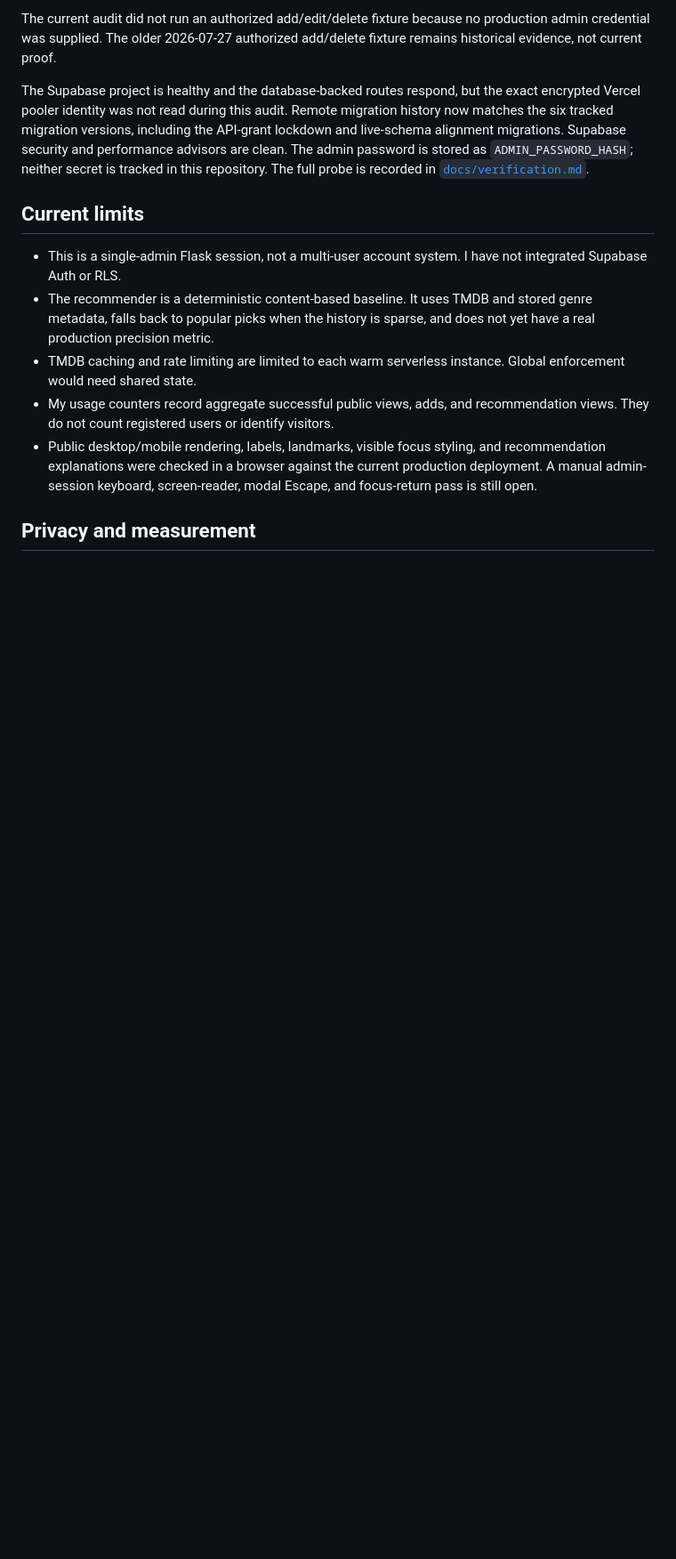
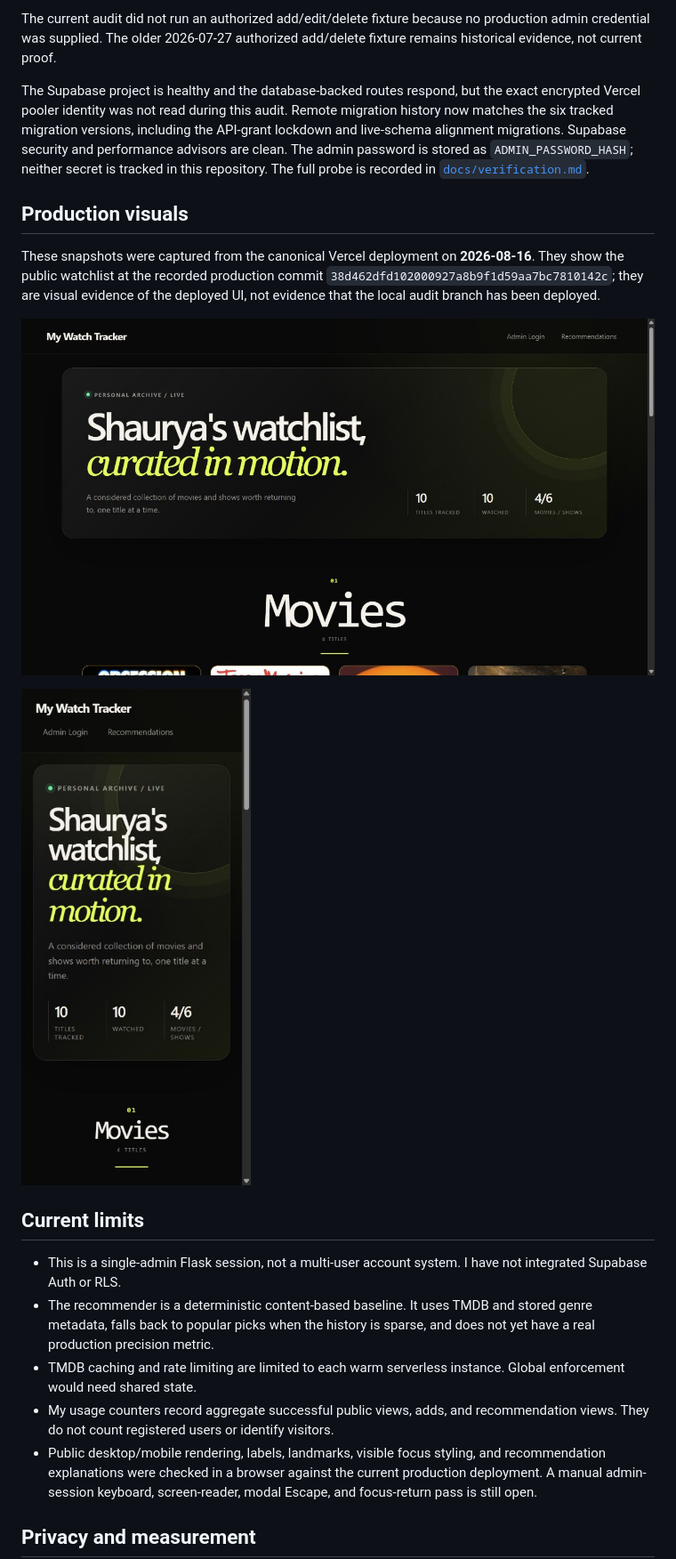
Before and after one commit to icecold009/movie-tracker, a Markdown page: readme.md, the part around the change. Shown at 89% size. GitHub-like rendering; pictures changed too: docs/assets/production/production-desktop-2026-08-16.png (added), docs/assets/production/production-mobile-390x844-2026-08-16.png (added); blank space fills up the shorter version.

Commit message:
docs: add production UI visuals

```diff
--- a/readme.md
+++ b/readme.md
@@ -73,6 +73,17 @@ and performance advisors are clean. The admin password is stored as
 `ADMIN_PASSWORD_HASH`; neither secret is tracked in this repository. The full
 probe is recorded in
 [`docs/verification.md`](docs/verification.md).
+
+## Production visuals
+
+These snapshots were captured from the canonical Vercel deployment on
+**2026-08-16**. They show the public watchlist at the recorded production
+commit `38d462dfd102000927a8b9f1d59aa7bc7810142c`; they are visual evidence of
+the deployed UI, not evidence that the local audit branch has been deployed.
+
+![Movie Tracker desktop watchlist](docs/assets/production/production-desktop-2026-08-16.png)
+
+![Movie Tracker mobile watchlist at 390px](docs/assets/production/production-mobile-390x844-2026-08-16.png)
 
 ## Current limits
 
```
